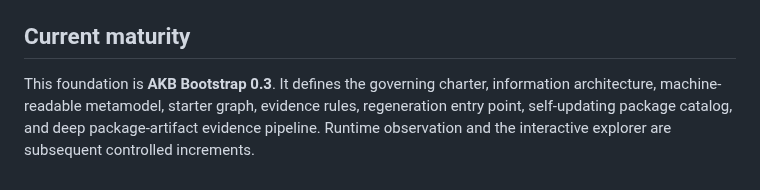
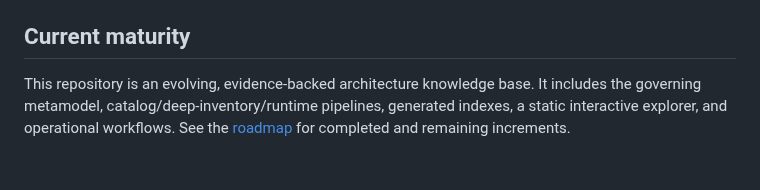
Before and after one commit to baileyrd/AKB, a Markdown page: README.md, the part around the change. Rendered like a GitHub page.

```diff
--- a/README.md
+++ b/README.md
@@ -99,8 +99,7 @@ The collector/importer boundary is specified in
 
 ## Current maturity
 
-This foundation is **AKB Bootstrap 0.3**. It defines the governing charter,
-information architecture, machine-readable metamodel, starter graph, evidence
-rules, regeneration entry point, self-updating package catalog, and deep
-package-artifact evidence pipeline. Runtime observation and the interactive
-explorer are subsequent controlled increments.
+This repository is an evolving, evidence-backed architecture knowledge base.
+It includes the governing metamodel, catalog/deep-inventory/runtime pipelines,
+generated indexes, a static interactive explorer, and operational workflows.
+See the [roadmap](ROADMAP.md) for completed and remaining increments.
```
Also changed, not shown: ROADMAP.md (+1 -1 lines), docs/DEVELOPER-OPERATOR-WORKFLOWS.md (added, +63 -0 lines).
